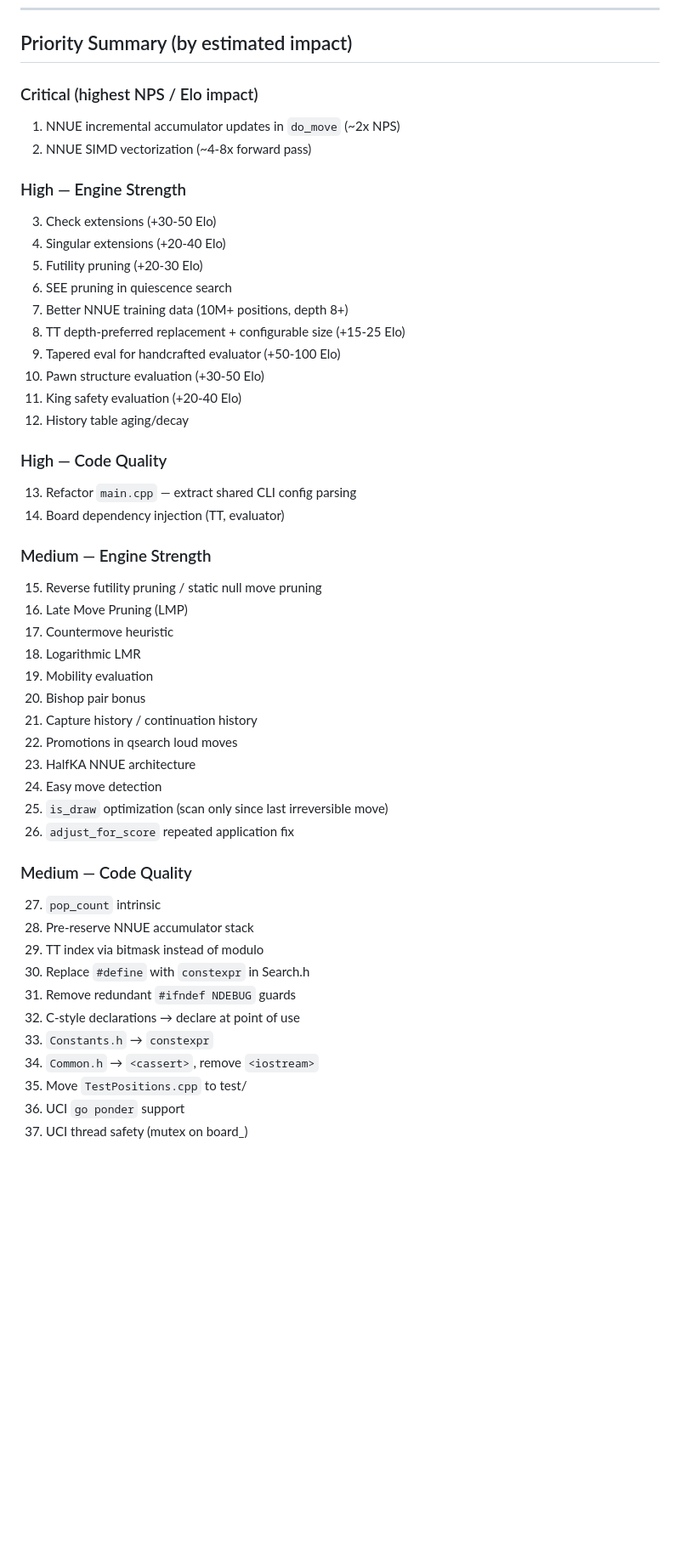
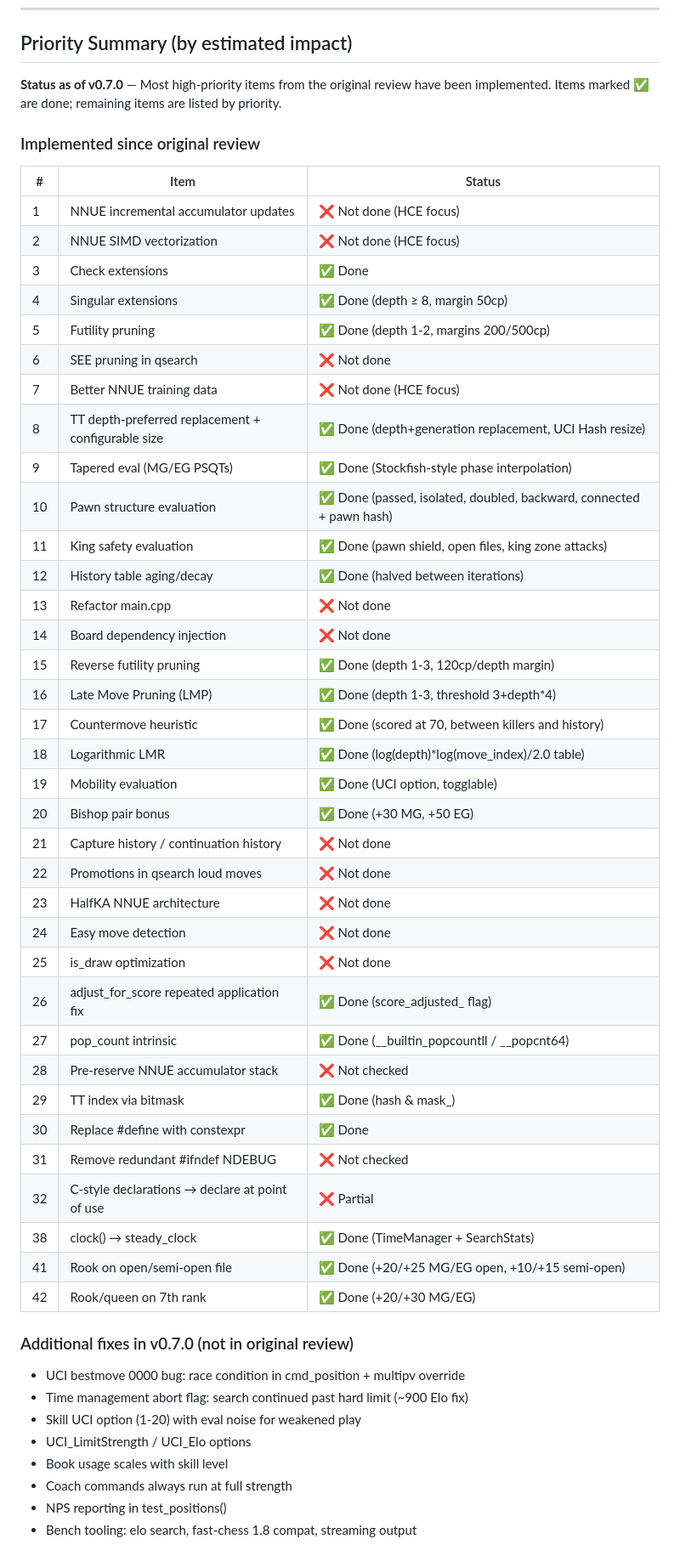
Before and after one commit to qam4/blunder, a Markdown page: docs/CODE_REVIEW.md, the part around one of its changes. Shown at 85% size. Drawn GitHub-style; blank space fills up the shorter version.

Commit message:
Update CODE_REVIEW.md priority summary for v0.7.0
Most high-priority items from the original review are now implemented:
check extensions, singular extensions, futility/reverse futility pruning,
LMP, countermove heuristic, logarithmic LMR, tapered eval, pawn structure,
king safety, mobility, bishop pair, rook bonuses, TT replacement+sizing,
history aging, pop_count intrinsic, steady_clock timing.

Remaining non-NNUE items: SEE pruning in qsearch, promotions in qsearch,
easy move detection, is_draw optimization, capture history, main.cpp refactor.

NNUE improvements deferred to GPU training infrastructure.

```diff
--- a/docs/CODE_REVIEW.md
+++ b/docs/CODE_REVIEW.md
@@ -863,50 +863,58 @@ better data) are likely worth +200-400 Elo and should be the top priority.
 
 ## Priority Summary (by estimated impact)
 
-### Critical (highest NPS / Elo impact)
-1. NNUE incremental accumulator updates in `do_move` (~2x NPS)
-2. NNUE SIMD vectorization (~4-8x forward pass)
+**Status as of v0.7.0** — Most high-priority items from the original review
+have been implemented. Items marked ✅ are done; remaining items are listed
+by priority.
 
-### High — Engine Strength
-3. Check extensions (+30-50 Elo)
-4. Singular extensions (+20-40 Elo)
-5. Futility pruning (+20-30 Elo)
-6. SEE pruning in quiescence search
-7. Better NNUE training data (10M+ positions, depth 8+)
-8. TT depth-preferred replacement + configurable size (+15-25 Elo)
-9. Tapered eval for handcrafted evaluator (+50-100 Elo)
-10. Pawn structure evaluation (+30-50 Elo)
-11. King safety evaluation (+20-40 Elo)
-12. History table aging/decay
+### Implemented since original review
 
-### High — Code Quality
-13. Refactor `main.cpp` — extract shared CLI config parsing
-14. Board dependency injection (TT, evaluator)
+| # | Item | Status |
+|---|------|--------|
+| 1 | NNUE incremental accumulator updates | ❌ Not done (HCE focus) |
+| 2 | NNUE SIMD vectorization | ❌ Not done (HCE focus) |
+| 3 | Check extensions | ✅ Done |
+| 4 | Singular extensions | ✅ Done (depth ≥ 8, margin 50cp) |
+| 5 | Futility pruning | ✅ Done (depth 1-2, margins 200/500cp) |
+| 6 | SEE pruning in qsearch | ❌ Not done |
+| 7 | Better NNUE training data | ❌ Not done (HCE focus) |
+| 8 | TT depth-preferred replacement + configurable size | ✅ Done (depth+generation replacement, UCI Hash resize) |
+| 9 | Tapered eval (MG/EG PSQTs) | ✅ Done (Stockfish-style phase interpolation) |
+| 10 | Pawn structure evaluation | ✅ Done (passed, isolated, doubled, backward, connected + pawn hash) |
+| 11 | King safety evaluation | ✅ Done (pawn shield, open files, king zone attacks) |
+| 12 | History table aging/decay | ✅ Done (halved between iterations) |
+| 13 | Refactor main.cpp | ❌ Not done |
+| 14 | Board dependency injection | ❌ Not done |
+| 15 | Reverse futility pruning | ✅ Done (depth 1-3, 120cp/depth margin) |
+| 16 | Late Move Pruning (LMP) | ✅ Done (depth 1-3, threshold 3+depth*4) |
+| 17 | Countermove heuristic | ✅ Done (scored at 70, between killers and history) |
+| 18 | Logarithmic LMR | ✅ Done (log(depth)*log(move_index)/2.0 table) |
+| 19 | Mobility evaluation | ✅ Done (UCI option, togglable) |
+| 20 | Bishop pair bonus | ✅ Done (+30 MG, +50 EG) |
+| 21 | Capture history / continuation history | ❌ Not done |
+| 22 | Promotions in qsearch loud moves | ❌ Not done |
+| 23 | HalfKA NNUE architecture | ❌ Not done |
+| 24 | Easy move detection | ❌ Not done |
+| 25 | is_draw optimization | ❌ Not done |
+| 26 | adjust_for_score repeated application fix | ✅ Done (score_adjusted_ flag) |
+| 27 | pop_count intrinsic | ✅ Done (__builtin_popcountll / __popcnt64) |
+| 28 | Pre-reserve NNUE accumulator stack | ❌ Not checked |
+| 29 | TT index via bitmask | ✅ Done (hash & mask_) |
+| 30 | Replace #define with constexpr | ✅ Done |
+| 31 | Remove redundant #ifndef NDEBUG | ❌ Not checked |
+| 32 | C-style declarations → declare at point of use | ❌ Partial |
+| 38 | clock() → steady_clock | ✅ Done (TimeManager + SearchStats) |
+| 41 | Rook on open/semi-open file | ✅ Done (+20/+25 MG/EG open, +10/+15 semi-open) |
+| 42 | Rook/queen on 7th rank | ✅ Done (+20/+30 MG/EG) |
 
-### Medium — Engine Strength
-15. Reverse futility pruning / static null move pruning
-16. Late Move Pruning (LMP)
-17. Countermove heuristic
-18. Logarithmic LMR
-19. Mobility evaluation
-20. Bishop pair bonus
-21. Capture history / continuation history
-22. Promotions in qsearch loud moves
-23. HalfKA NNUE architecture
-24. Easy move detection
-25. `is_draw` optimization (scan only since last irreversible move)
-26. `adjust_for_score` repeated application fix
+### Additional fixes in v0.7.0 (not in original review)
 
-### Medium — Code Quality
-27. `pop_count` intrinsic
-28. Pre-reserve NNUE accumulator stack
-29. TT index via bitmask instead of modulo
-30. Replace `#define` with `constexpr` in Search.h
-31. Remove redundant `#ifndef NDEBUG` guards
-32. C-style declarations → declare at point of use
-33. `Constants.h` → `constexpr`
-34. `Common.h` → `<cassert>`, remove `<iostream>`
-35. Move `TestPositions.cpp` to test/
-36. UCI `go ponder` support
-37. UCI thread safety (mutex on board_)
+- UCI bestmove 0000 bug: race condition in cmd_position + multipv override
+- Time management abort flag: search continued past hard limit (~900 Elo fix)
+- Skill UCI option (1-20) with eval noise for weakened play
+- UCI_LimitStrength / UCI_Elo options
+- Book usage scales with skill level
+- Coach commands always run at full strength
+- NPS reporting in test_positions()
+- Bench tooling: elo search, fast-chess 1.8 compat, streaming output
 
```
Also changed, not shown: other parts of docs/CODE_REVIEW.md (+21 -11 lines).
